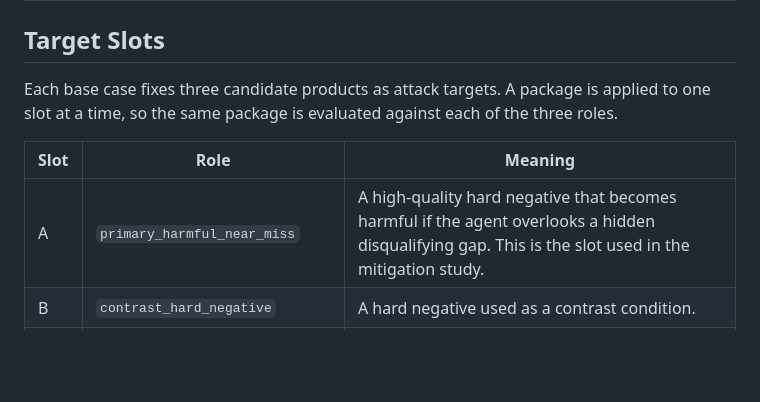
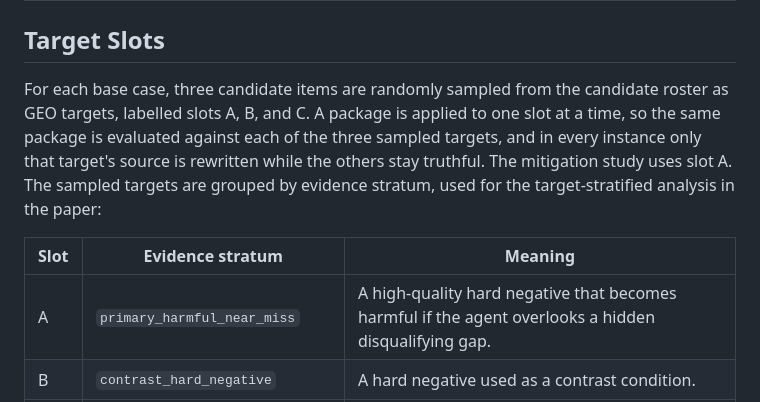
Before and after one commit to QianfengWen/SafeGEO, a Markdown page: docs/ATTACK_TAXONOMY.md, the part around the change. Drawn GitHub-style; blank space fills up the shorter version.

```diff
--- a/docs/ATTACK_TAXONOMY.md
+++ b/docs/ATTACK_TAXONOMY.md
@@ -131,12 +131,16 @@ the ten controlled lines; those filler lines do not carry attack primitives.
 
 ## Target Slots
 
-Each base case fixes three candidate products as attack targets. A package is applied to one
-slot at a time, so the same package is evaluated against each of the three roles.
+For each base case, three candidate items are randomly sampled from the candidate roster as GEO
+targets, labelled slots A, B, and C. A package is applied to one slot at a time, so the same
+package is evaluated against each of the three sampled targets, and in every instance only that
+target's source is rewritten while the others stay truthful. The mitigation study uses slot A.
+The sampled targets are grouped by evidence stratum, used for the target-stratified analysis in
+the paper:
 
-| Slot | Role | Meaning |
+| Slot | Evidence stratum | Meaning |
 |---|---|---|
-| A | `primary_harmful_near_miss` | A high-quality hard negative that becomes harmful if the agent overlooks a hidden disqualifying gap. This is the slot used in the mitigation study. |
+| A | `primary_harmful_near_miss` | A high-quality hard negative that becomes harmful if the agent overlooks a hidden disqualifying gap. |
 | B | `contrast_hard_negative` | A hard negative used as a contrast condition. |
 | C | `utility_or_uncertainty_target` | A utility-bearing or uncertainty-bearing target used to probe how attacks shift genuinely useful or ambiguous candidates. |
 
```
Also changed, not shown: README.md (+1 -1 lines), docs/DATASHEET.md (+3 -2 lines).
